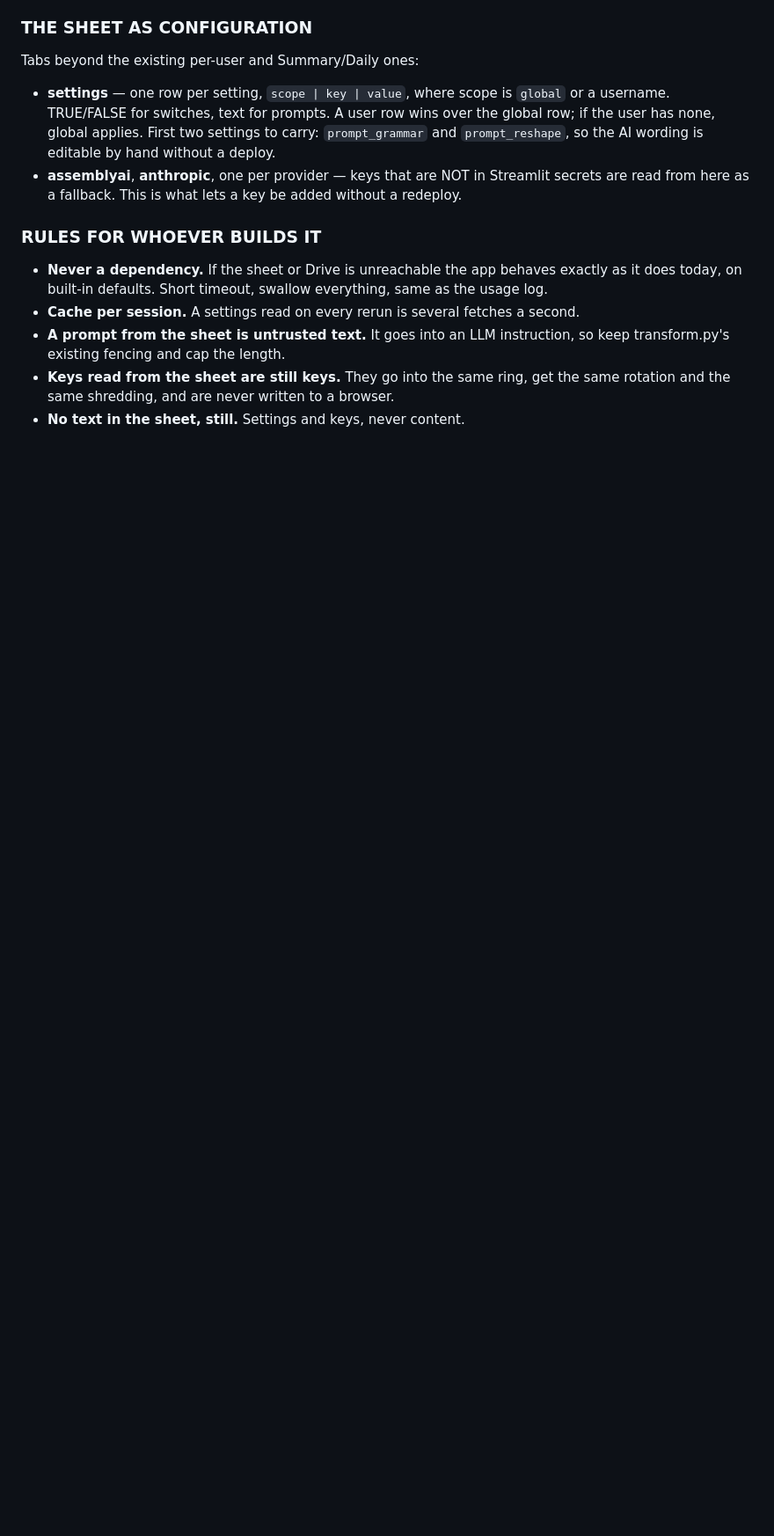
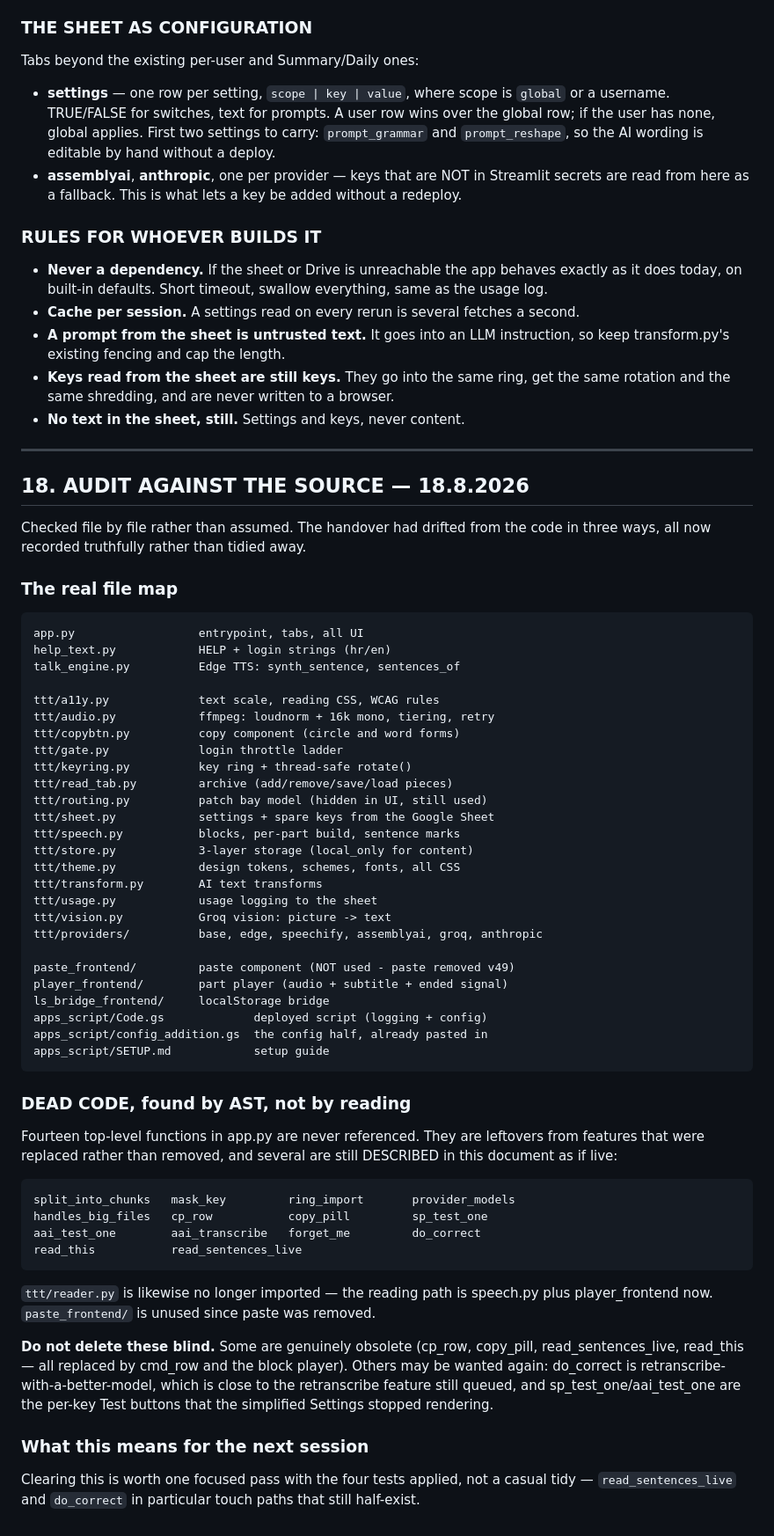
Before and after one commit to markoboskoauroville/MAHA_TRANSCRIBE_STREAMLIT, a Markdown page: HANDOVER.md, the part around the change. Shown at 88% size. Drawn GitHub-style; blank space fills up the shorter version.

Commit message:
HANDOVER: audit against the source, and record the drift honestly
Checked file by file rather than assumed. Three kinds of drift found:

The file map was stale — ten modules existed that the document never
mentioned (theme, sheet, speech, vision, gate, copybtn, usage, routing,
and the apps_script files), and it referenced paths that had moved.
Replaced with the real map.

Fourteen top-level functions in app.py are never referenced anywhere,
found by walking the AST rather than by grep, which had given negative
counts and false positives. They are leftovers from features that were
replaced instead of removed, and several were still described here as if
live: cp_row, copy_pill, read_sentences_live, read_this, do_correct and
others. ttt/reader.py is no longer imported at all; paste_frontend is
unused since paste was removed in v49.

Deliberately NOT deleted. Some are genuinely obsolete, but do_correct is
retranscribe-with-a-better-model — close to the retranscribe feature
still queued — and sp_test_one/aai_test_one are the per-key Test buttons
the simplified Settings stopped rendering. Clearing them is worth one
focused pass with the four tests, not a casual tidy.

```diff
--- a/HANDOVER.md
+++ b/HANDOVER.md
@@ -1042,3 +1042,69 @@ Tabs beyond the existing per-user and Summary/Daily ones:
     ring, get the same rotation and the same shredding, and are never
     written to a browser.
   * **No text in the sheet, still.** Settings and keys, never content.
+
+
+---
+
+## 18. AUDIT AGAINST THE SOURCE — 18.8.2026
+
+Checked file by file rather than assumed. The handover had drifted from
+the code in three ways, all now recorded truthfully rather than tidied
+away.
+
+### The real file map
+
+    app.py                  entrypoint, tabs, all UI
+    help_text.py            HELP + login strings (hr/en)
+    talk_engine.py          Edge TTS: synth_sentence, sentences_of
+
+    ttt/a11y.py             text scale, reading CSS, WCAG rules
+    ttt/audio.py            ffmpeg: loudnorm + 16k mono, tiering, retry
+    ttt/copybtn.py          copy component (circle and word forms)
+    ttt/gate.py             login throttle ladder
+    ttt/keyring.py          key ring + thread-safe rotate()
+    ttt/read_tab.py         archive (add/remove/save/load pieces)
+    ttt/routing.py          patch bay model (hidden in UI, still used)
+    ttt/sheet.py            settings + spare keys from the Google Sheet
+    ttt/speech.py           blocks, per-part build, sentence marks
+    ttt/store.py            3-layer storage (local_only for content)
+    ttt/theme.py            design tokens, schemes, fonts, all CSS
+    ttt/transform.py        AI text transforms
+    ttt/usage.py            usage logging to the sheet
+    ttt/vision.py           Groq vision: picture -> text
+    ttt/providers/          base, edge, speechify, assemblyai, groq, anthropic
+
+    paste_frontend/         paste component (NOT used - paste removed v49)
+    player_frontend/        part player (audio + subtitle + ended signal)
+    ls_bridge_frontend/     localStorage bridge
+    apps_script/Code.gs             deployed script (logging + config)
+    apps_script/config_addition.gs  the config half, already pasted in
+    apps_script/SETUP.md            setup guide
+
+### DEAD CODE, found by AST, not by reading
+
+Fourteen top-level functions in app.py are never referenced. They are
+leftovers from features that were replaced rather than removed, and
+several are still DESCRIBED in this document as if live:
+
+    split_into_chunks   mask_key         ring_import       provider_models
+    handles_big_files   cp_row           copy_pill         sp_test_one
+    aai_test_one        aai_transcribe   forget_me         do_correct
+    read_this           read_sentences_live
+
+`ttt/reader.py` is likewise no longer imported — the reading path is
+speech.py plus player_frontend now. `paste_frontend/` is unused since
+paste was removed.
+
+**Do not delete these blind.** Some are genuinely obsolete (cp_row,
+copy_pill, read_sentences_live, read_this — all replaced by cmd_row and
+the block player). Others may be wanted again: do_correct is
+retranscribe-with-a-better-model, which is close to the retranscribe
+feature still queued, and sp_test_one/aai_test_one are the per-key Test
+buttons that the simplified Settings stopped rendering.
+
+### What this means for the next session
+
+Clearing this is worth one focused pass with the four tests applied, not
+a casual tidy — `read_sentences_live` and `do_correct` in particular
+touch paths that still half-exist.
```
